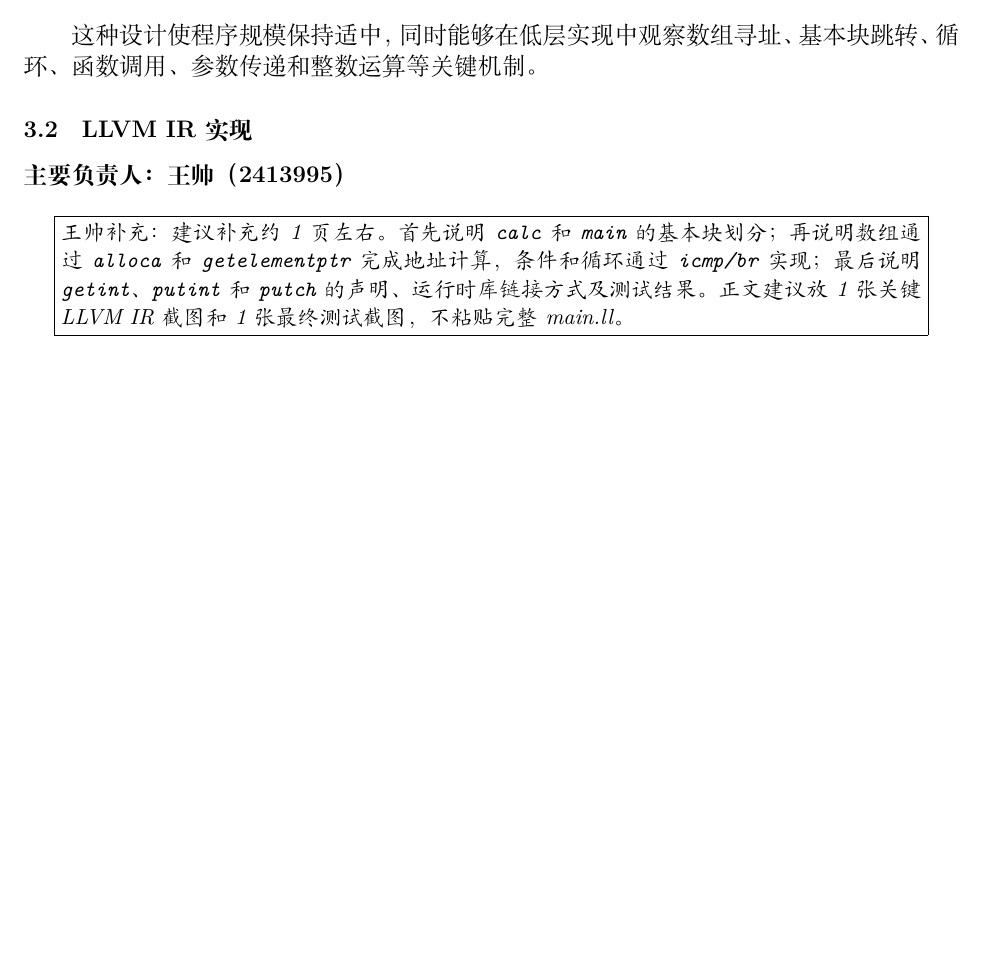
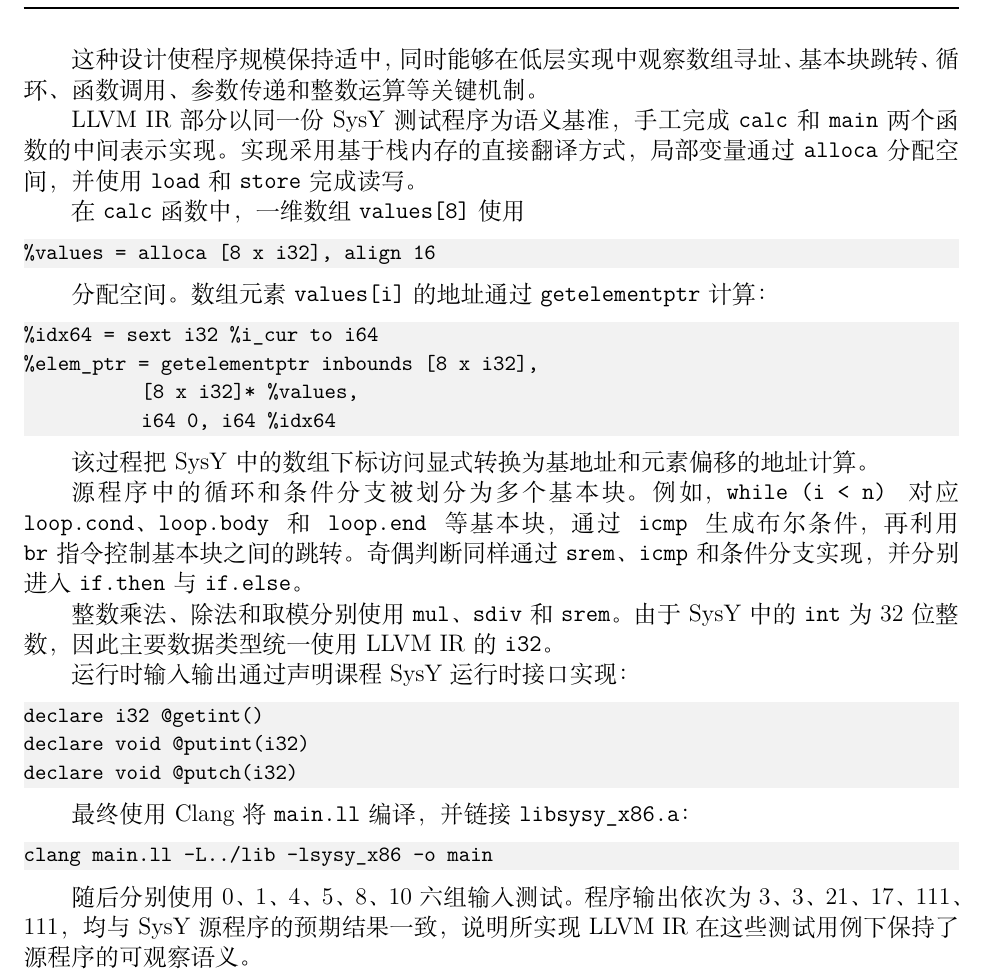
Before and after one commit to 1wuyi2/nku-compiler, a LaTeX document (prework1/report/report.tex): part of page 7 of 12 before the commit and part of page 7 of 14 after it, cut so that both start at the same text, the shorter picture padded with empty space. Compiled offline with XeLaTeX.

Commit message:
完成了 LLVM IR 并且补充了报告

```diff
--- a/prework1/report/report.tex
+++ b/prework1/report/report.tex
@@ -430,16 +430,60 @@ n=5
 
 这种设计使程序规模保持适中，同时能够在低层实现中观察数组寻址、基本块跳转、循环、函数调用、参数传递和整数运算等关键机制。
 
-\subsection{LLVM IR 实现}
+LLVM IR 部分以同一份 SysY 测试程序为语义基准，手工完成
+\texttt{calc} 和 \texttt{main} 两个函数的中间表示实现。
+实现采用基于栈内存的直接翻译方式，局部变量通过
+\texttt{alloca} 分配空间，并使用 \texttt{load} 和
+\texttt{store} 完成读写。
 
-\noindent
-\textbf{主要负责人：王帅（2413995）}
+在 \texttt{calc} 函数中，一维数组
+\texttt{values[8]} 使用
 
-\wsplaceholder{
-建议补充约 1 页左右。首先说明 \texttt{calc} 和 \texttt{main}
-的基本块划分；再说明数组通过 \texttt{alloca} 和
-\texttt{getelementptr} 完成地址计算，条件和循环通过
-\texttt{icmp/br} 实现；最后说明 \texttt{getint}、
-\texttt{putint} 和 \texttt{putch} 的声明、运行时库链接方式及测试结果。
-正文建议放 1 张关键 LLVM IR 截图和 1 张最终测试截图，不粘贴完整 main.ll。
-}
+\begin{lstlisting}
+%values = alloca [8 x i32], align 16
+\end{lstlisting}
+
+分配空间。数组元素 \texttt{values[i]} 的地址通过
+\texttt{getelementptr} 计算：
+
+\begin{lstlisting}
+%idx64 = sext i32 %i_cur to i64
+%elem_ptr = getelementptr inbounds [8 x i32],
+            [8 x i32]* %values,
+            i64 0, i64 %idx64
+\end{lstlisting}
+
+该过程把 SysY 中的数组下标访问显式转换为基地址和元素偏移的地址计算。
+
+源程序中的循环和条件分支被划分为多个基本块。
+例如，\texttt{while (i < n)} 对应
+\texttt{loop.cond}、\texttt{loop.body} 和
+\texttt{loop.end} 等基本块，通过 \texttt{icmp} 生成
+布尔条件，再利用 \texttt{br} 指令控制基本块之间的跳转。
+奇偶判断同样通过 \texttt{srem}、\texttt{icmp} 和条件分支
+实现，并分别进入 \texttt{if.then} 与 \texttt{if.else}。
+
+整数乘法、除法和取模分别使用
+\texttt{mul}、\texttt{sdiv} 和 \texttt{srem}。
+由于 SysY 中的 \texttt{int} 为 32 位整数，因此主要数据类型
+统一使用 LLVM IR 的 \texttt{i32}。
+
+运行时输入输出通过声明课程 SysY 运行时接口实现：
+
+\begin{lstlisting}
+declare i32 @getint()
+declare void @putint(i32)
+declare void @putch(i32)
+\end{lstlisting}
+
+最终使用 Clang 将 \texttt{main.ll} 编译，并链接
+\texttt{libsysy\_x86.a}：
+
+\begin{lstlisting}
+clang main.ll -L../lib -lsysy_x86 -o main
+\end{lstlisting}
+
+随后分别使用 0、1、4、5、8、10 六组输入测试。
+程序输出依次为 3、3、21、17、111、111，
+均与 SysY 源程序的预期结果一致，说明所实现 LLVM IR
+在这些测试用例下保持了源程序的可观察语义。
```
Also changed, not shown: prework1/report/images/llvm/llvm_ir.png (added), prework1/report/images/llvm/llvm_validation.png (added), prework1/report/report.tex (64 more changed lines), 1 other file.
